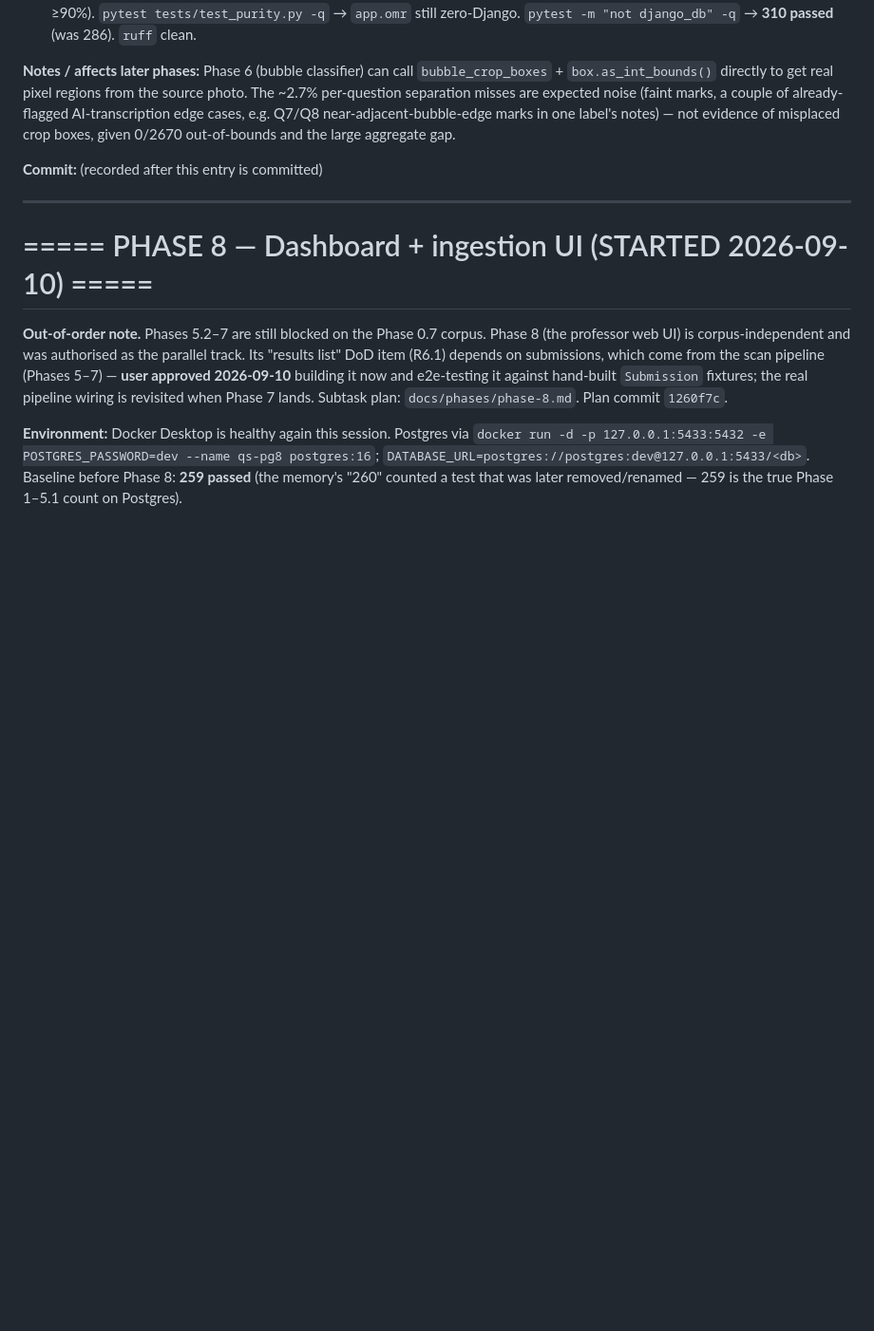
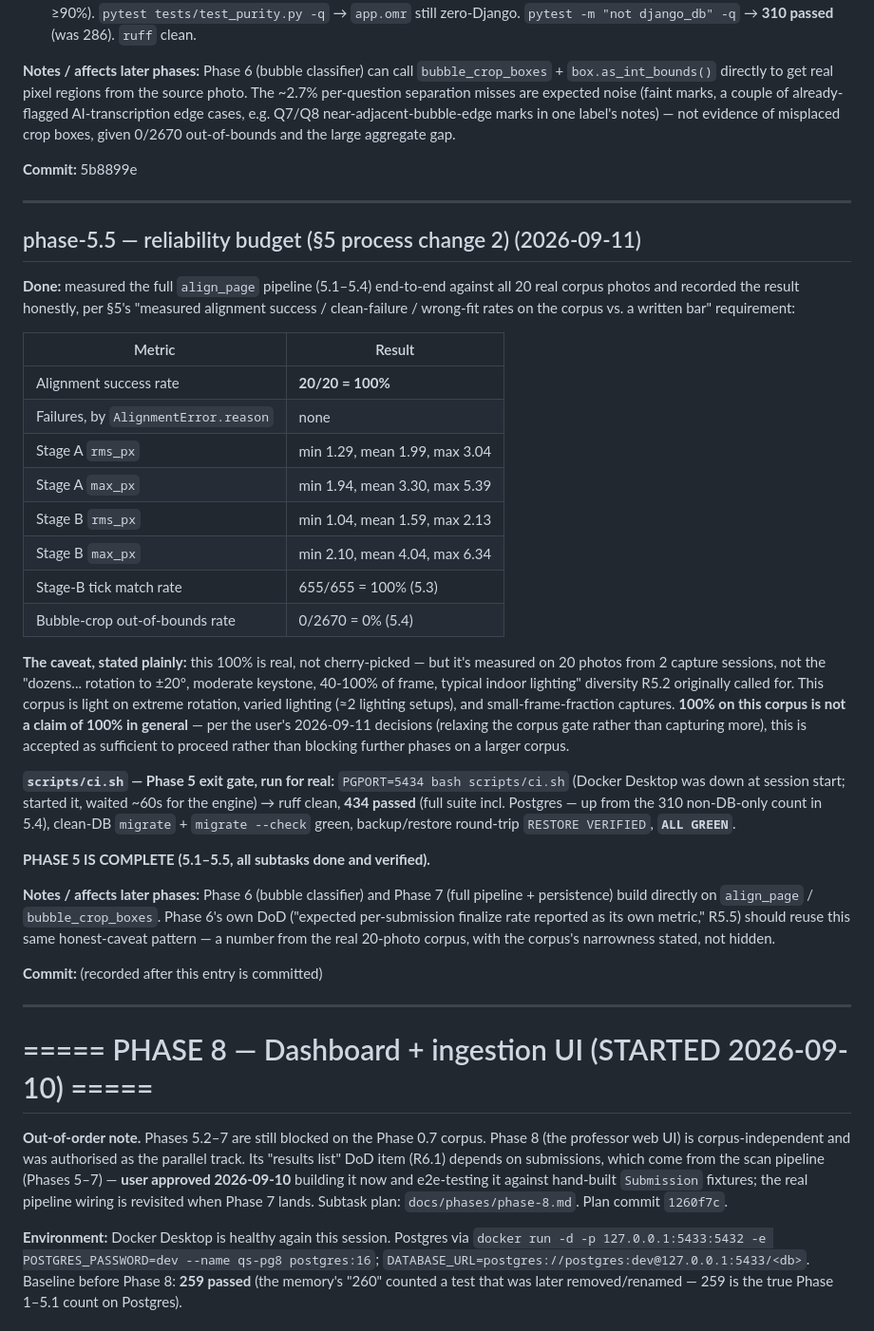
Before and after one commit to LHedi22/QuizApp, a Markdown page: docs/PROGRESS.md, the part around the change. Shown at 95% size. Drawn GitHub-style; blank space fills up the shorter version.

```diff
--- a/docs/PROGRESS.md
+++ b/docs/PROGRESS.md
@@ -1204,6 +1204,52 @@ noise (faint marks, a couple of already-flagged AI-transcription edge cases,
 e.g. Q7/Q8 near-adjacent-bubble-edge marks in one label's notes) — not evidence
 of misplaced crop boxes, given 0/2670 out-of-bounds and the large aggregate gap.
 
+**Commit:** 5b8899e
+
+---
+
+## phase-5.5 — reliability budget (§5 process change 2)   (2026-09-11)
+
+**Done:** measured the full `align_page` pipeline (5.1–5.4) end-to-end against
+all 20 real corpus photos and recorded the result honestly, per §5's "measured
+alignment success / clean-failure / wrong-fit rates on the corpus vs. a written
+bar" requirement:
+
+| Metric | Result |
+|---|---|
+| Alignment success rate | **20/20 = 100%** |
+| Failures, by `AlignmentError.reason` | none |
+| Stage A `rms_px` | min 1.29, mean 1.99, max 3.04 |
+| Stage A `max_px` | min 1.94, mean 3.30, max 5.39 |
+| Stage B `rms_px` | min 1.04, mean 1.59, max 2.13 |
+| Stage B `max_px` | min 2.10, mean 4.04, max 6.34 |
+| Stage-B tick match rate | 655/655 = 100% (5.3) |
+| Bubble-crop out-of-bounds rate | 0/2670 = 0% (5.4) |
+
+**The caveat, stated plainly:** this 100% is real, not cherry-picked — but it's
+measured on 20 photos from 2 capture sessions, not the "dozens... rotation to
+±20°, moderate keystone, 40-100% of frame, typical indoor lighting" diversity
+R5.2 originally called for. This corpus is light on extreme rotation, varied
+lighting (≈2 lighting setups), and small-frame-fraction captures. **100% on
+this corpus is not a claim of 100% in general** — per the user's 2026-09-11
+decisions (relaxing the corpus gate rather than capturing more), this is
+accepted as sufficient to proceed rather than blocking further phases on a
+larger corpus.
+
+**`scripts/ci.sh` — Phase 5 exit gate, run for real:** `PGPORT=5434 bash
+scripts/ci.sh` (Docker Desktop was down at session start; started it, waited
+~60s for the engine) → ruff clean, **434 passed** (full suite incl. Postgres —
+up from the 310 non-DB-only count in 5.4), clean-DB `migrate` + `migrate
+--check` green, backup/restore round-trip `RESTORE VERIFIED`, **`ALL GREEN`**.
+
+**PHASE 5 IS COMPLETE (5.1–5.5, all subtasks done and verified).**
+
+**Notes / affects later phases:** Phase 6 (bubble classifier) and Phase 7 (full
+pipeline + persistence) build directly on `align_page` / `bubble_crop_boxes`.
+Phase 6's own DoD ("expected per-submission finalize rate reported as its own
+metric," R5.5) should reuse this same honest-caveat pattern — a number from the
+real 20-photo corpus, with the corpus's narrowness stated, not hidden.
+
 **Commit:** (recorded after this entry is committed)
 
 ---
```
Also changed, not shown: docs/phases/phase-5.md (+44 -6 lines).
